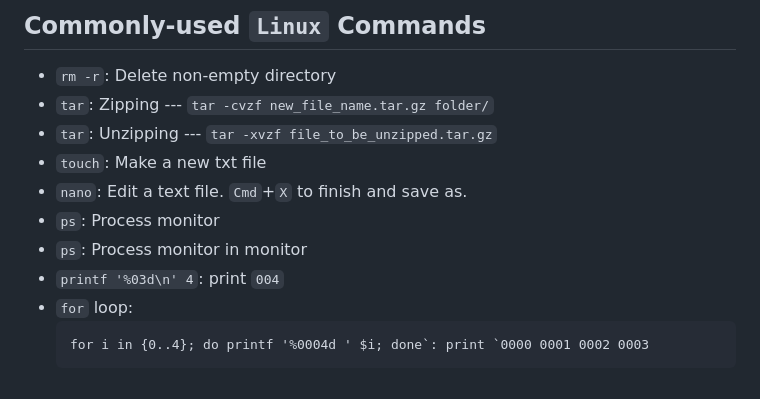
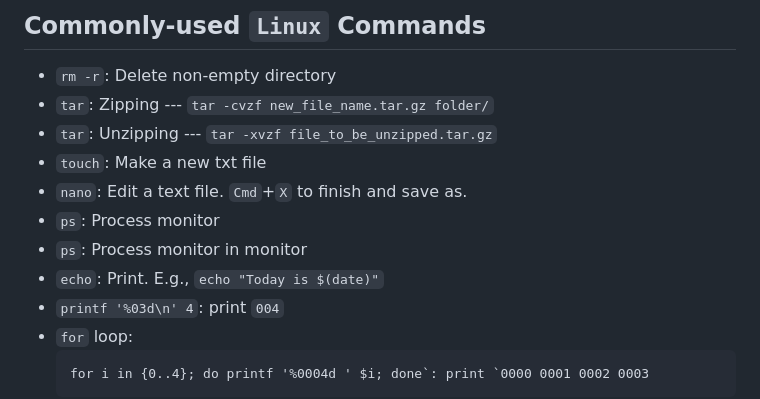
Before and after one commit to jiyundi/common-in-use, a Markdown page: README.md, the part around the change. Rendered like a GitHub page.

````diff
--- a/README.md
+++ b/README.md
@@ -14,6 +14,7 @@ Please note the codes in this repository are usually from others' work or in the
 * `nano`: Edit a text file. `Cmd`+`X` to finish and save as.
 * `ps`:  Process monitor
 * `ps`:  Process monitor in monitor
+* `echo`: Print. E.g., `echo "Today is $(date)"`
 * `printf '%03d\n' 4`: print `004`
 * `for` loop:
   ```
````
